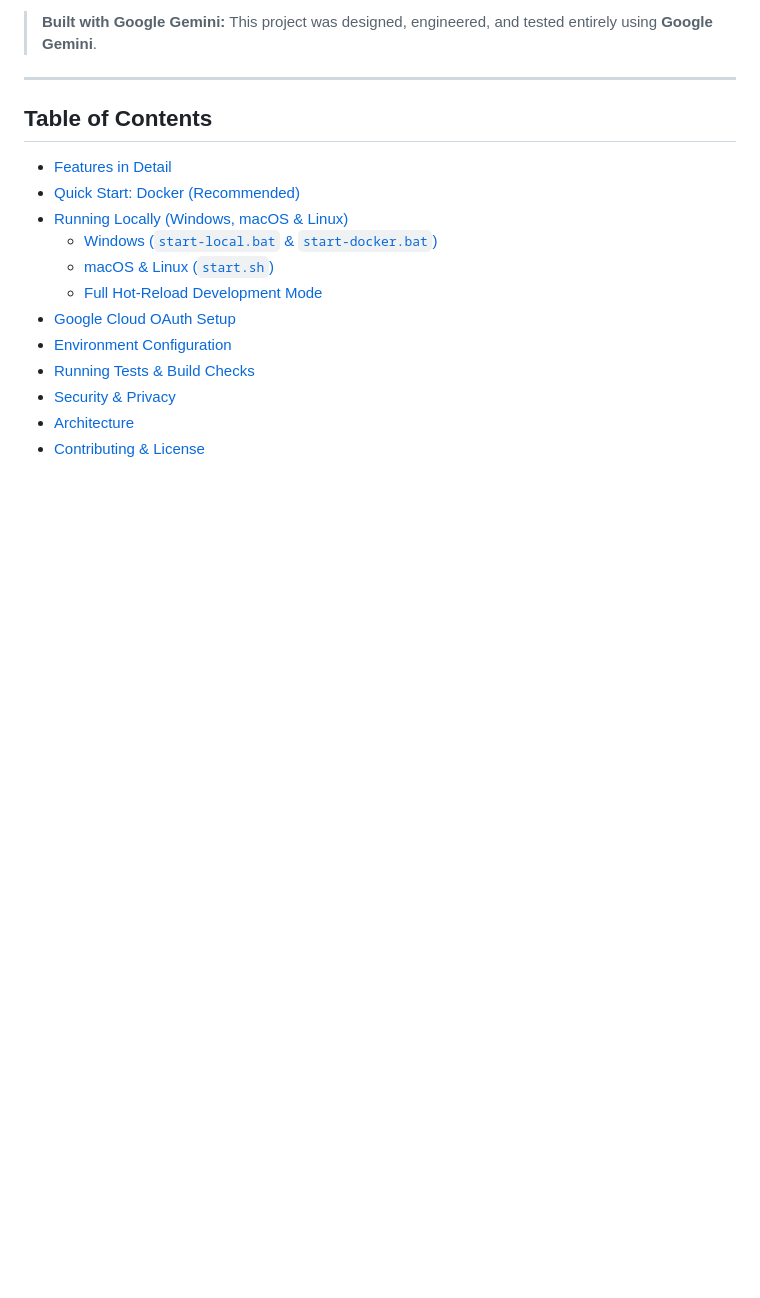
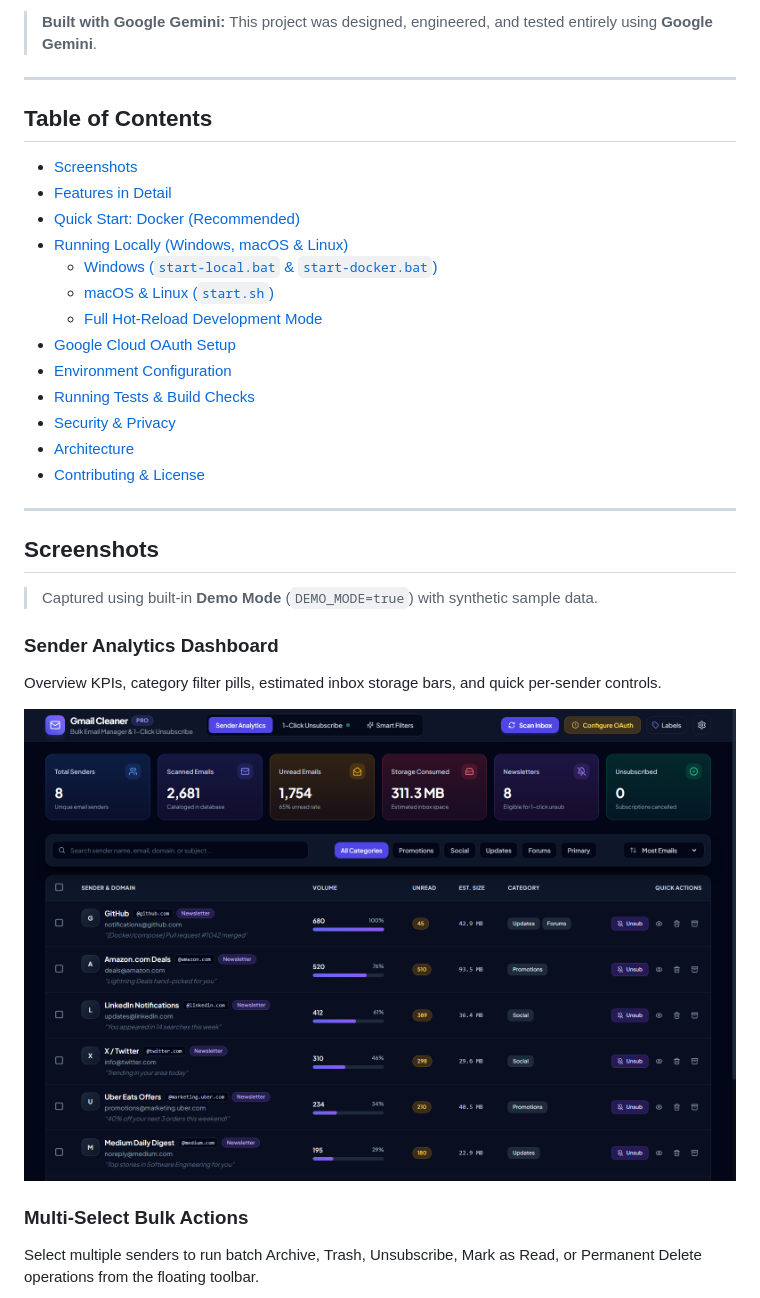
Before and after one commit to njayasathya/gmail-cleaner, a Markdown page: README.md, the part around one of its changes. GitHub-like rendering; pictures changed too: docs/screenshots/dashboard.png (added); blank space fills up the shorter version.

Commit message:
docs: add UI showcase screenshots to README and polish SmartFilterModal layout

```diff
--- a/README.md
+++ b/README.md
@@ -8,6 +8,7 @@ A 100% local, Dockerized bulk Gmail manager and newsletter unsubscribe web appli
 
 ## Table of Contents
 
+- [Screenshots](#screenshots)
 - [Features in Detail](#features-in-detail)
 - [Quick Start: Docker (Recommended)](#quick-start-docker-recommended)
 - [Running Locally (Windows, macOS & Linux)](#running-locally-windows-macos--linux)
@@ -20,3 +21,18 @@ A 100% local, Dockerized bulk Gmail manager and newsletter unsubscribe web appli
 - [Security & Privacy](#security--privacy)
 - [Architecture](#architecture)
 - [Contributing & License](#contributing--license)
+
+---
+
+## Screenshots
+
+> Captured using built-in **Demo Mode** (`DEMO_MODE=true`) with synthetic sample data.
+
+### Sender Analytics Dashboard
+Overview KPIs, category filter pills, estimated inbox storage bars, and quick per-sender controls.
+
+![Sender Analytics Dashboard](docs/screenshots/dashboard.png)
+
+### Multi-Select Bulk Actions
+Select multiple senders to run batch Archive, Trash, Unsubscribe, Mark as Read, or Permanent Delete operations from the floating toolbar.
+
```
Also changed, not shown: other parts of README.md (+16 -0 lines), docs/screenshots/bulk-actions.png (added), docs/screenshots/email-inspector.png (added), docs/screenshots/smart-filters.png (added), docs/screenshots/unsubscribe-hub.png (added), 2 other files.
